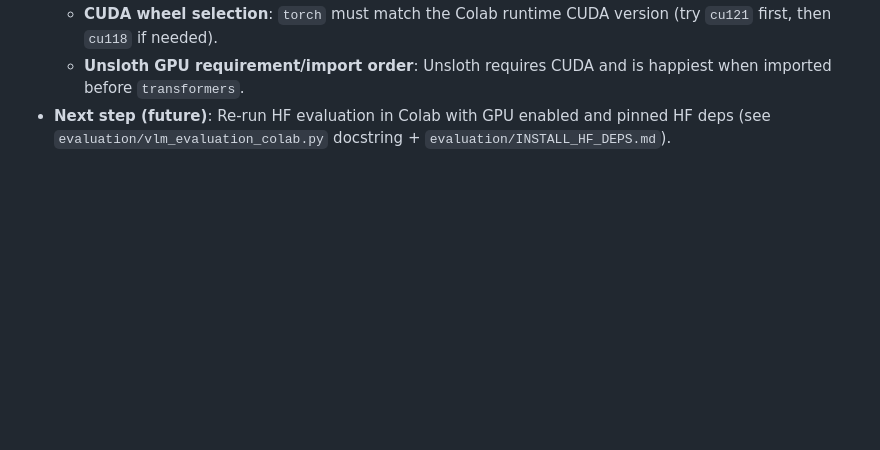
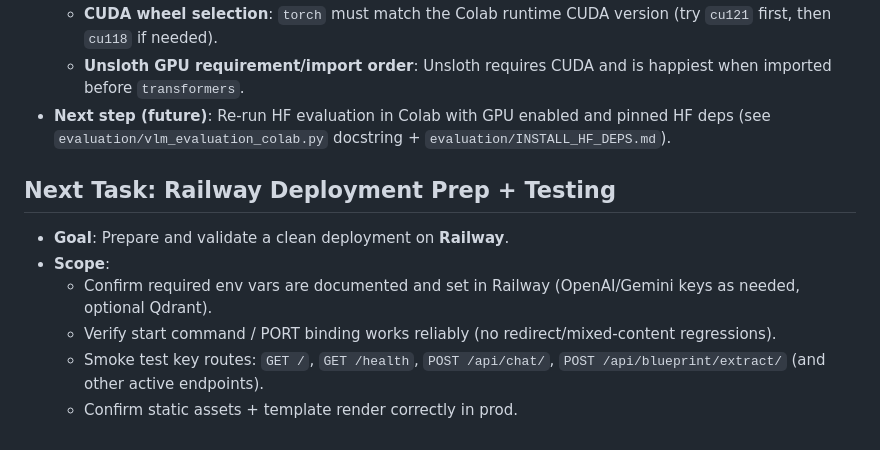
Before and after one commit to mjoshua97241/space-code-copilot, a Markdown page: memory-bank/activeContext.md, the part around the change. Rendered like a GitHub page; blank space fills up the shorter version.

Commit message:
Next steps

```diff
--- a/memory-bank/activeContext.md
+++ b/memory-bank/activeContext.md
@@ -412,3 +412,12 @@ Todo next:
   - **CUDA wheel selection**: `torch` must match the Colab runtime CUDA version (try `cu121` first, then `cu118` if needed).
   - **Unsloth GPU requirement/import order**: Unsloth requires CUDA and is happiest when imported before `transformers`.
 - **Next step (future)**: Re-run HF evaluation in Colab with GPU enabled and pinned HF deps (see `evaluation/vlm_evaluation_colab.py` docstring + `evaluation/INSTALL_HF_DEPS.md`).
+
+## Next Task: Railway Deployment Prep + Testing
+
+- **Goal**: Prepare and validate a clean deployment on **Railway**.
+- **Scope**:
+  - Confirm required env vars are documented and set in Railway (OpenAI/Gemini keys as needed, optional Qdrant).
+  - Verify start command / PORT binding works reliably (no redirect/mixed-content regressions).
+  - Smoke test key routes: `GET /`, `GET /health`, `POST /api/chat/`, `POST /api/blueprint/extract/` (and other active endpoints).
+  - Confirm static assets + template render correctly in prod.
```
Also changed, not shown: memory-bank/progress.md (+10 -0 lines).
